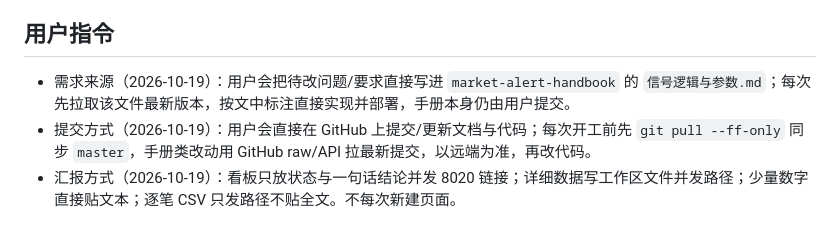
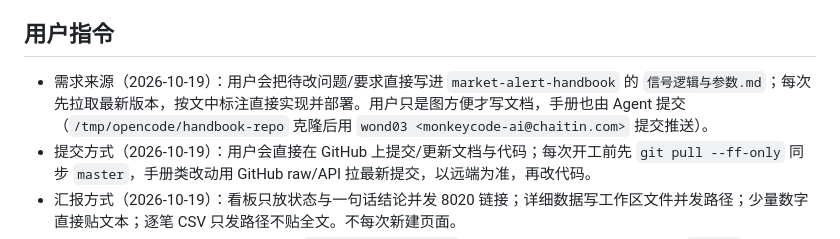
Before and after one commit to wond03/market-alert, a Markdown page: .monkeycode/MEMORY.md, the part around the change. Drawn GitHub-style.

Commit message:
docs: 记录手册可由 Agent 提交 Co-authored-by: monkeycode-ai <monkeycode-ai@chaitin.com>

```diff
--- a/.monkeycode/MEMORY.md
+++ b/.monkeycode/MEMORY.md
@@ -4,7 +4,7 @@
 
 ## 用户指令
 
-- 需求来源（2026-10-19）：用户会把待改问题/要求直接写进 `market-alert-handbook` 的 `信号逻辑与参数.md`；每次先拉取该文件最新版本，按文中标注直接实现并部署，手册本身仍由用户提交。
+- 需求来源（2026-10-19）：用户会把待改问题/要求直接写进 `market-alert-handbook` 的 `信号逻辑与参数.md`；每次先拉取最新版本，按文中标注直接实现并部署。用户只是图方便才写文档，手册也由 Agent 提交（`/tmp/opencode/handbook-repo` 克隆后用 `wond03 <monkeycode-ai@chaitin.com>` 提交推送）。
 - 提交方式（2026-10-19）：用户会直接在 GitHub 上提交/更新文档与代码；每次开工前先 `git pull --ff-only` 同步 `master`，手册类改动用 GitHub raw/API 拉最新提交，以远端为准，再改代码。
 - 汇报方式（2026-10-19）：看板只放状态与一句话结论并发 8020 链接；详细数据写工作区文件并发路径；少量数字直接贴文本；逐笔 CSV 只发路径不贴全文。不每次新建页面。
 - 仓库维护（2026-10-12~14）：本仓库 `wond03/market-alert`（public）由 Agent 维护，改动推 `master`；`market-dashboard/**` 变更后 Pages 自动重部署；仓库是页面托管与源码唯一存放处。
```
